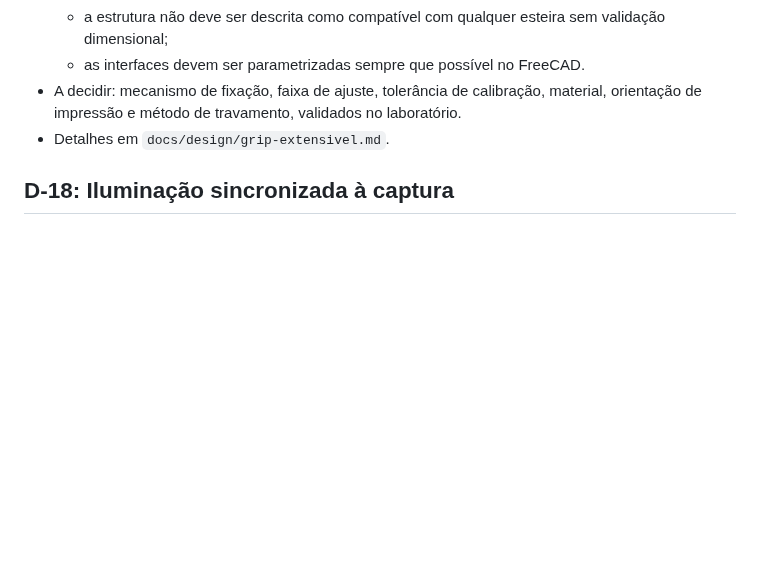
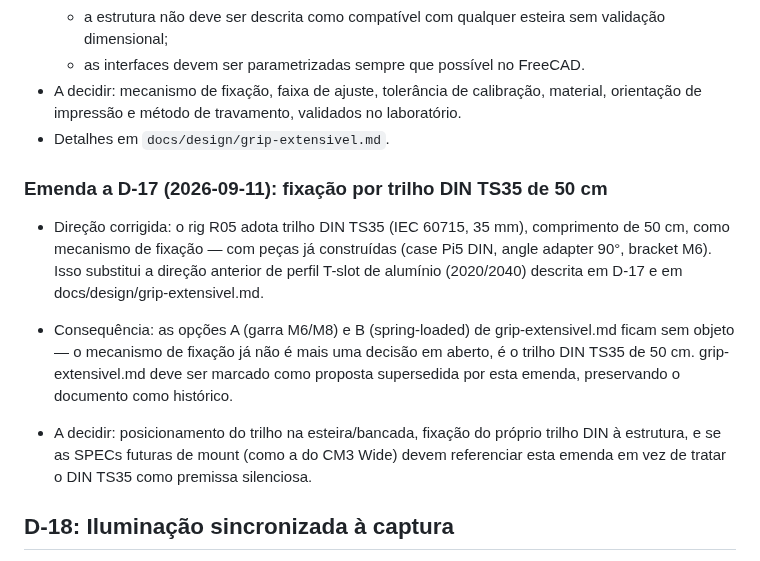
Before and after one commit to Nertonm/tcc-pnaat, a Markdown page: docs/DECISIONS.md, the part around one of its changes. Drawn GitHub-style; blank space fills up the shorter version.

```diff
--- a/docs/DECISIONS.md
+++ b/docs/DECISIONS.md
@@ -279,6 +279,24 @@ exigido do núcleo.
   - as interfaces devem ser parametrizadas sempre que possível no FreeCAD.
 - A decidir: mecanismo de fixação, faixa de ajuste, tolerância de calibração, material, orientação de impressão e método de travamento, validados no laboratório.
 - Detalhes em `docs/design/grip-extensivel.md`.
+
+### Emenda a D-17 (2026-09-11): fixação por trilho DIN TS35 de 50 cm
+- Direção corrigida: o rig R05 adota trilho DIN TS35 (IEC 60715, 35 mm),
+comprimento de 50 cm, como mecanismo de fixação — com peças já
+construídas (case Pi5 DIN, angle adapter 90°, bracket M6). Isso
+substitui a direção anterior de perfil T-slot de alumínio (2020/2040)
+descrita em D-17 e em docs/design/grip-extensivel.md.
+
+- Consequência: as opções A (garra M6/M8) e B (spring-loaded) de
+grip-extensivel.md ficam sem objeto — o mecanismo de fixação já não é
+mais uma decisão em aberto, é o trilho DIN TS35 de 50 cm.
+grip-extensivel.md deve ser marcado como proposta supersedida por esta
+emenda, preservando o documento como histórico.
+
+- A decidir: posicionamento do trilho na esteira/bancada, fixação do
+próprio trilho DIN à estrutura, e se as SPECs futuras de mount (como a
+do CM3 Wide) devem referenciar esta emenda em vez de tratar o DIN TS35
+como premissa silenciosa.
 
 ## D-18: Iluminação sincronizada à captura
 
```
Also changed, not shown: other parts of docs/DECISIONS.md (+2 -2 lines).
